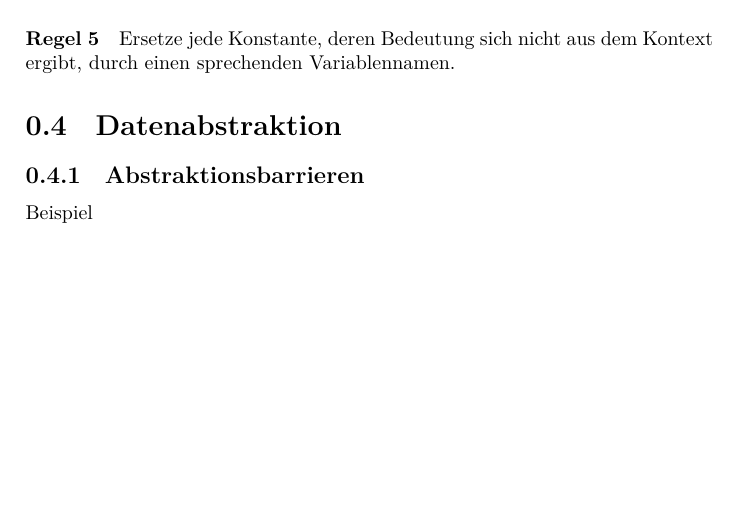
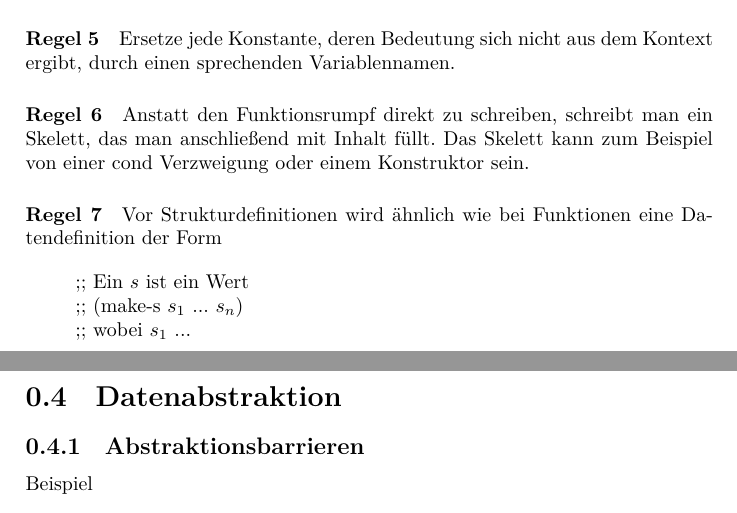
Before and after one commit to TexNAK/StudyReference, a LaTeX document (src/Informatik/EinfuehrungProgrammierung.tex): part of page 3 of 4 before the commit and two parts of pages 3 and 4 of 4 after it, the two joined at a grey line, cut so that both start at the same text, the shorter picture padded with empty space. Compiled offline with XeLaTeX.

Commit message:
Neue Aufschreibregeln hinzugefügt

```diff
--- a/src/Informatik/EinfuehrungProgrammierung.tex
+++ b/src/Informatik/EinfuehrungProgrammierung.tex
@@ -67,6 +67,18 @@
         \paragraph{Regel 5}
             Ersetze jede Konstante, deren Bedeutung sich nicht aus dem Kontext ergibt, durch einen sprechenden Variablennamen.
 
+        \paragraph{Regel 6}
+            Anstatt den Funktionsrumpf direkt zu schreiben, schreibt man ein Skelett, das man anschließend mit Inhalt füllt. Das Skelett kann zum Beispiel von einer cond Verzweigung oder einem Konstruktor sein.
+
+        \paragraph{Regel 7}
+            Vor Strukturdefinitionen wird ähnlich wie bei Funktionen eine Datendefinition der Form
+
+            \begin{quote}
+                ;; Ein $s$ ist ein Wert\\
+                ;; (make-s $s_1$ ... $s_n$)\\
+                ;; wobei $s_1$ ...
+            \end{quote}
+
     \section{Datenabstraktion}
         \subsection{Abstraktionsbarrieren}
             Beispiel
```
